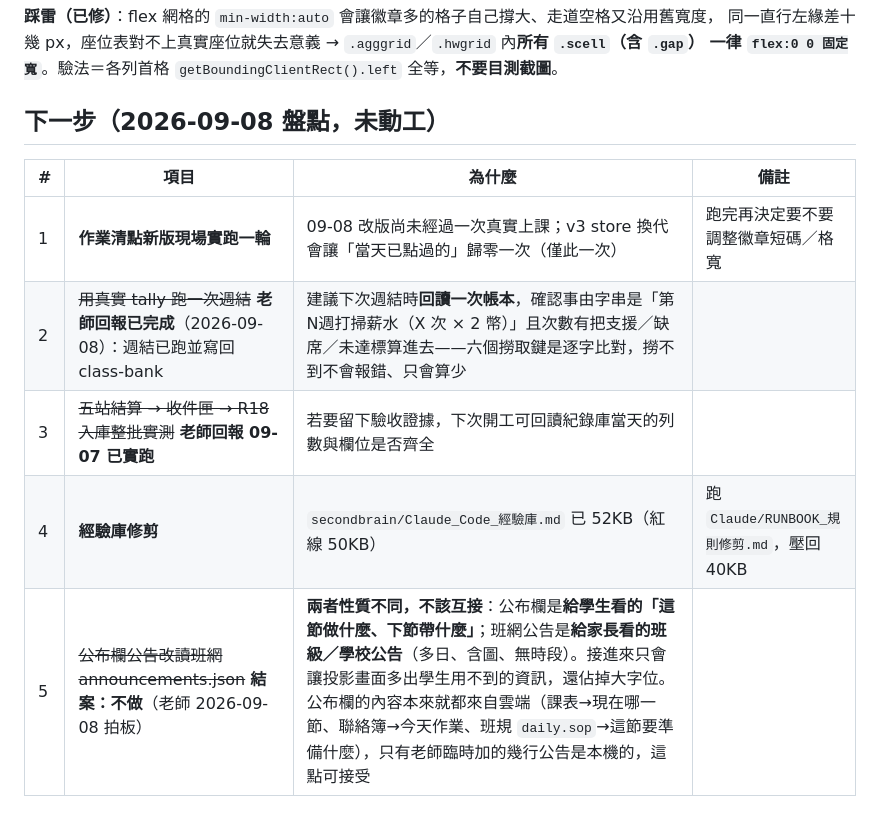
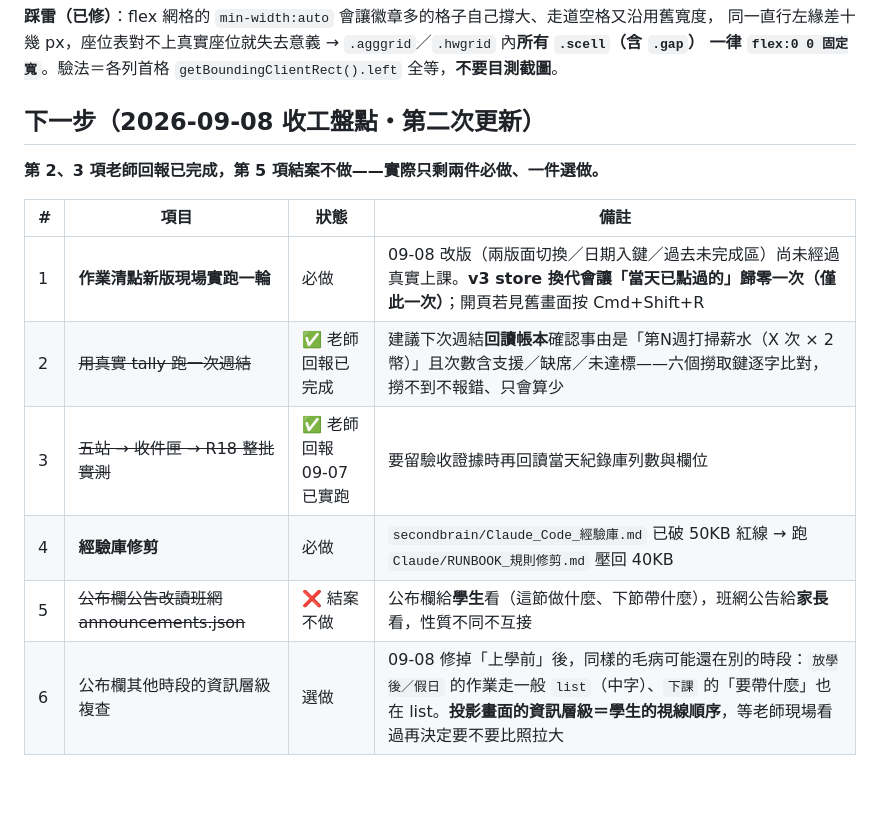
Before and after one commit to flyshan2010/class-manager, a Markdown page: docs/設計藍圖與路線圖.md, the part around the change. GitHub-like rendering; blank space fills up the shorter version.

Commit message:
docs(藍圖): 下一步表收工更新——2/3 老師回報已完成、5 結案，新增 6 資訊層級複查（選做）
Co-Authored-By: Claude Opus 5 <noreply@anthropic.com>

```diff
--- a/docs/設計藍圖與路線圖.md
+++ b/docs/設計藍圖與路線圖.md
@@ -412,12 +412,15 @@ tally 表由四種增為七種（＋`午餐支援`／`午餐缺席`／`常規未
 同一直行左緣差十幾 px，座位表對不上真實座位就失去意義 → `.agggrid`／`.hwgrid` 內**所有 `.scell`（含 `.gap`）
 一律 `flex:0 0 固定寬`**。驗法＝各列首格 `getBoundingClientRect().left` 全等，**不要目測截圖**。
 
-## 下一步（2026-09-08 盤點，未動工）
+## 下一步（2026-09-08 收工盤點・第二次更新）
 
-| # | 項目 | 為什麼 | 備註 |
+**第 2、3 項老師回報已完成，第 5 項結案不做——實際只剩兩件必做、一件選做。**
+
+| # | 項目 | 狀態 | 備註 |
 |---|---|---|---|
-| 1 | **作業清點新版現場實跑一輪** | 09-08 改版尚未經過一次真實上課；v3 store 換代會讓「當天已點過的」歸零一次（僅此一次） | 跑完再決定要不要調整徽章短碼／格寬 |
-| 2 | ~~用真實 tally 跑一次週結~~ **老師回報已完成**（2026-09-08）：週結已跑並寫回 class-bank | 建議下次週結時**回讀一次帳本**，確認事由字串是「第N週打掃薪水（X 次 × 2 幣）」且次數有把支援／缺席／未達標算進去——六個撈取鍵是逐字比對，撈不到不會報錯、只會算少 |
-| 3 | ~~五站結算 → 收件匣 → R18 入庫整批實測~~ **老師回報 09-07 已實跑** | 若要留下驗收證據，下次開工可回讀紀錄庫當天的列數與欄位是否齊全 |
-| 4 | **經驗庫修剪** | `secondbrain/Claude_Code_經驗庫.md` 已 52KB（紅線 50KB） | 跑 `Claude/RUNBOOK_規則修剪.md`，壓回 40KB |
-| 5 | ~~公布欄公告改讀班網 announcements.json~~ **結案：不做**（老師 2026-09-08 拍板） | **兩者性質不同，不該互接**：公布欄是**給學生看的「這節做什麼、下節帶什麼」**；班網公告是**給家長看的班級／學校公告**（多日、含圖、無時段）。接進來只會讓投影畫面多出學生用不到的資訊，還佔掉大字位。公布欄的內容本來就都來自雲端（課表→現在哪一節、聯絡簿→今天作業、班規 `daily.sop`→這節要準備什麼），只有老師臨時加的幾行公告是本機的，這點可接受 |
+| 1 | **作業清點新版現場實跑一輪** | 必做 | 09-08 改版（兩版面切換／日期入鍵／過去未完成區）尚未經過真實上課。**v3 store 換代會讓「當天已點過的」歸零一次（僅此一次）**；開頁若見舊畫面按 Cmd+Shift+R |
+| 2 | ~~用真實 tally 跑一次週結~~ | ✅ 老師回報已完成 | 建議下次週結**回讀帳本**確認事由是「第N週打掃薪水（X 次 × 2 幣）」且次數含支援／缺席／未達標——六個撈取鍵逐字比對，撈不到不報錯、只會算少 |
+| 3 | ~~五站 → 收件匣 → R18 整批實測~~ | ✅ 老師回報 09-07 已實跑 | 要留驗收證據時再回讀當天紀錄庫列數與欄位 |
+| 4 | **經驗庫修剪** | 必做 | `secondbrain/Claude_Code_經驗庫.md` 已破 50KB 紅線 → 跑 `Claude/RUNBOOK_規則修剪.md` 壓回 40KB |
+| 5 | ~~公布欄公告改讀班網 announcements.json~~ | ❌ 結案不做 | 公布欄給**學生**看（這節做什麼、下節帶什麼），班網公告給**家長**看，性質不同不互接 |
+| 6 | 公布欄其他時段的資訊層級複查 | 選做 | 09-08 修掉「上學前」後，同樣的毛病可能還在別的時段：`放學後／假日` 的作業走一般 `list`（中字）、`下課` 的「要帶什麼」也在 list。**投影畫面的資訊層級＝學生的視線順序**，等老師現場看過再決定要不要比照拉大 |
```
